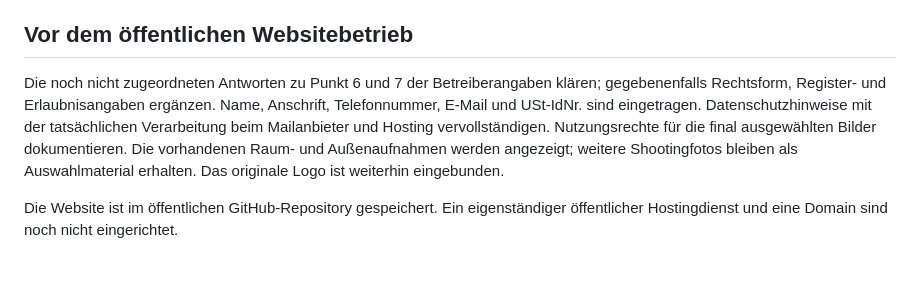
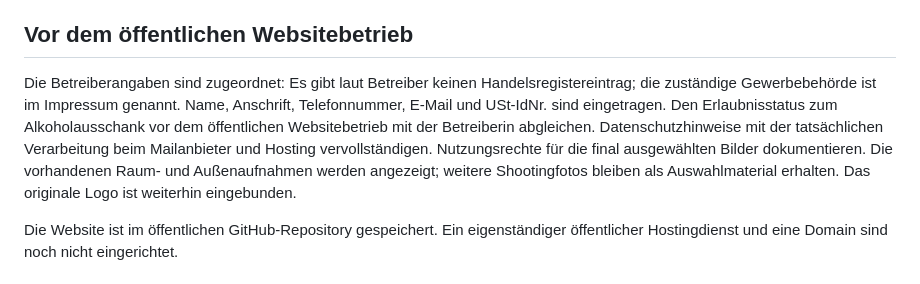
Before and after one commit to ton1vn/Spice-HoneyWebsite, a Markdown page: README.md, the part around the change. Rendered like a GitHub page.

```diff
--- a/README.md
+++ b/README.md
@@ -66,7 +66,7 @@ Die Restaurantkarte wird in `content/menu.json` gepflegt. Nach einer Änderung `
 
 ## Vor dem öffentlichen Websitebetrieb
 
-Die noch nicht zugeordneten Antworten zu Punkt 6 und 7 der Betreiberangaben klären; gegebenenfalls Rechtsform, Register- und Erlaubnisangaben ergänzen. Name, Anschrift, Telefonnummer, E-Mail und USt-IdNr. sind eingetragen. Datenschutzhinweise mit der tatsächlichen Verarbeitung beim Mailanbieter und Hosting vervollständigen. Nutzungsrechte für die final ausgewählten Bilder dokumentieren. Die vorhandenen Raum- und Außenaufnahmen werden angezeigt; weitere Shootingfotos bleiben als Auswahlmaterial erhalten. Das originale Logo ist weiterhin eingebunden.
+Die Betreiberangaben sind zugeordnet: Es gibt laut Betreiber keinen Handelsregistereintrag; die zuständige Gewerbebehörde ist im Impressum genannt. Name, Anschrift, Telefonnummer, E-Mail und USt-IdNr. sind eingetragen. Den Erlaubnisstatus zum Alkoholausschank vor dem öffentlichen Websitebetrieb mit der Betreiberin abgleichen. Datenschutzhinweise mit der tatsächlichen Verarbeitung beim Mailanbieter und Hosting vervollständigen. Nutzungsrechte für die final ausgewählten Bilder dokumentieren. Die vorhandenen Raum- und Außenaufnahmen werden angezeigt; weitere Shootingfotos bleiben als Auswahlmaterial erhalten. Das originale Logo ist weiterhin eingebunden.
 
 Die Website ist im öffentlichen GitHub-Repository gespeichert. Ein eigenständiger öffentlicher Hostingdienst und eine Domain sind noch nicht eingerichtet.
 
```
Also changed, not shown: docs/qa.md (+6 -0 lines), docs/sources.md (+3 -1 lines), docs/preview-impressum-authority.png (added), 1 other file.
